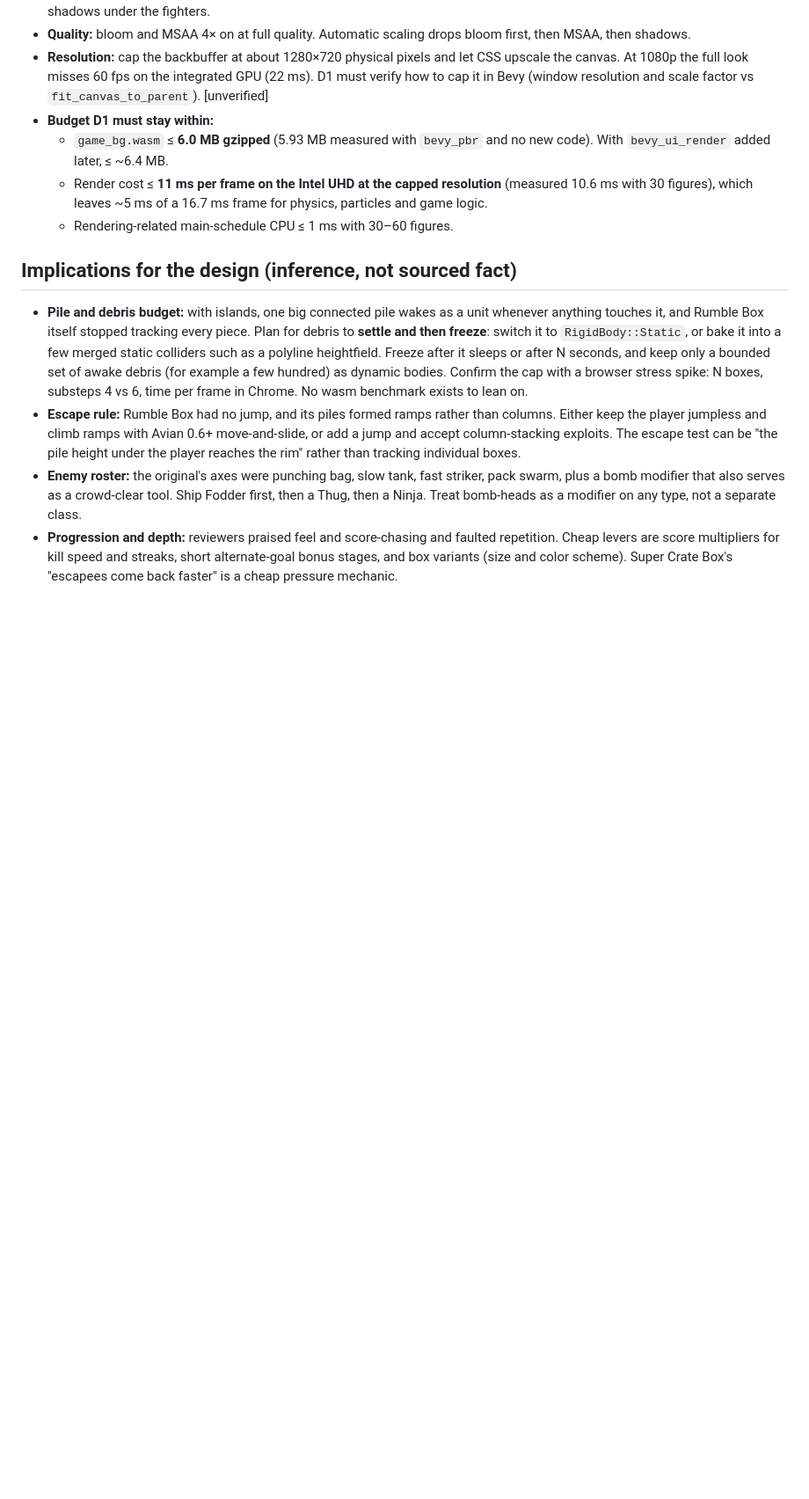
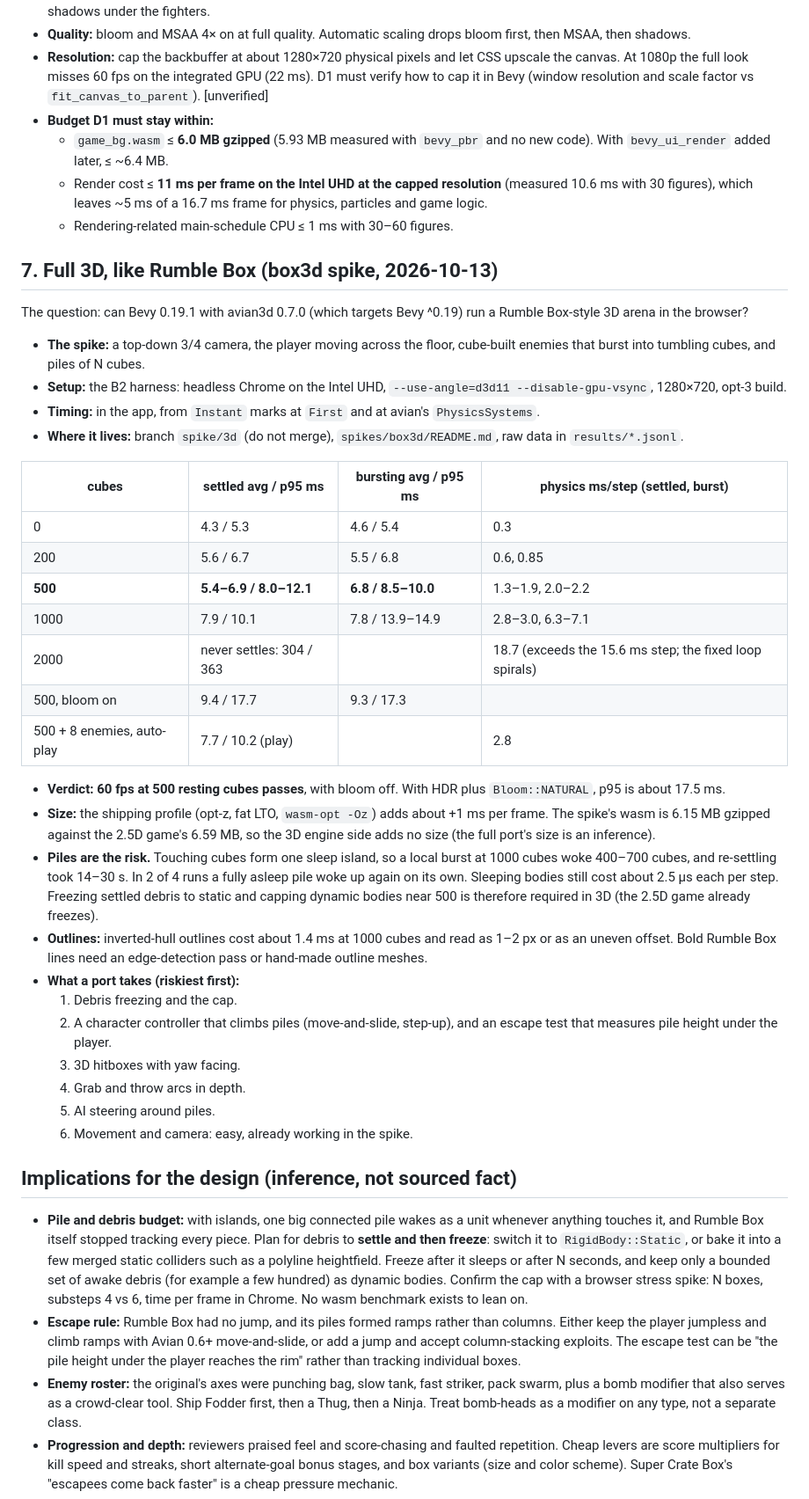
Before and after one commit to DavidSlayback/slayback-landing-page, a Markdown page: docs/research/game-research.md, the part around the change. Shown at 88% size. GitHub-like rendering; blank space fills up the shorter version.

Commit message:
Research §7: full-3D spike results; PLAN: the 3D decision for David
Co-Authored-By: Claude Opus 5.5 <noreply@anthropic.com>

```diff
--- a/docs/research/game-research.md
+++ b/docs/research/game-research.md
@@ -346,6 +346,36 @@ remaining time is GPU work.
     figures), which leaves ~5 ms of a 16.7 ms frame for physics, particles and game logic.
   - Rendering-related main-schedule CPU ≤ 1 ms with 30–60 figures.
 
+## 7. Full 3D, like Rumble Box (box3d spike, 2026-10-13)
+
+The question: can Bevy 0.19.1 with avian3d 0.7.0 (which targets Bevy ^0.19) run a Rumble Box-style 3D arena in the browser?
+- **The spike:** a top-down 3/4 camera, the player moving across the floor, cube-built enemies that burst into tumbling cubes, and piles of N cubes.
+- **Setup:** the B2 harness: headless Chrome on the Intel UHD, `--use-angle=d3d11 --disable-gpu-vsync`, 1280×720, opt-3 build.
+- **Timing:** in the app, from `Instant` marks at `First` and at avian's `PhysicsSystems`.
+- **Where it lives:** branch `spike/3d` (do not merge), `spikes/box3d/README.md`, raw data in `results/*.jsonl`.
+
+| cubes | settled avg / p95 ms | bursting avg / p95 ms | physics ms/step (settled, burst) |
+|---|---|---|---|
+| 0 | 4.3 / 5.3 | 4.6 / 5.4 | 0.3 |
+| 200 | 5.6 / 6.7 | 5.5 / 6.8 | 0.6, 0.85 |
+| **500** | **5.4–6.9 / 8.0–12.1** | **6.8 / 8.5–10.0** | 1.3–1.9, 2.0–2.2 |
+| 1000 | 7.9 / 10.1 | 7.8 / 13.9–14.9 | 2.8–3.0, 6.3–7.1 |
+| 2000 | never settles: 304 / 363 | | 18.7 (exceeds the 15.6 ms step; the fixed loop spirals) |
+| 500, bloom on | 9.4 / 17.7 | 9.3 / 17.3 | |
+| 500 + 8 enemies, auto-play | 7.7 / 10.2 (play) | | 2.8 |
+
+- **Verdict: 60 fps at 500 resting cubes passes**, with bloom off. With HDR plus `Bloom::NATURAL`, p95 is about 17.5 ms.
+- **Size:** the shipping profile (opt-z, fat LTO, `wasm-opt -Oz`) adds about +1 ms per frame. The spike's wasm is 6.15 MB gzipped against the 2.5D game's 6.59 MB, so the 3D engine side adds no size (the full port's size is an inference).
+- **Piles are the risk.** Touching cubes form one sleep island, so a local burst at 1000 cubes woke 400–700 cubes, and re-settling took 14–30 s. In 2 of 4 runs a fully asleep pile woke up again on its own. Sleeping bodies still cost about 2.5 µs each per step. Freezing settled debris to static and capping dynamic bodies near 500 is therefore required in 3D (the 2.5D game already freezes).
+- **Outlines:** inverted-hull outlines cost about 1.4 ms at 1000 cubes and read as 1–2 px or as an uneven offset. Bold Rumble Box lines need an edge-detection pass or hand-made outline meshes.
+- **What a port takes (riskiest first):**
+  1. Debris freezing and the cap.
+  2. A character controller that climbs piles (move-and-slide, step-up), and an escape test that measures pile height under the player.
+  3. 3D hitboxes with yaw facing.
+  4. Grab and throw arcs in depth.
+  5. AI steering around piles.
+  6. Movement and camera: easy, already working in the spike.
+
 ## Implications for the design (inference, not sourced fact)
 
 - **Pile and debris budget:** with islands, one big connected pile wakes as a unit whenever anything touches it, and
```
Also changed, not shown: docs/PLAN.md (+12 -4 lines).
